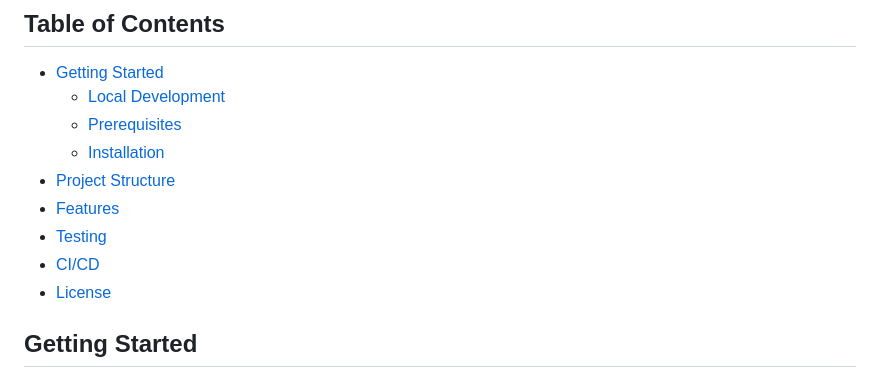
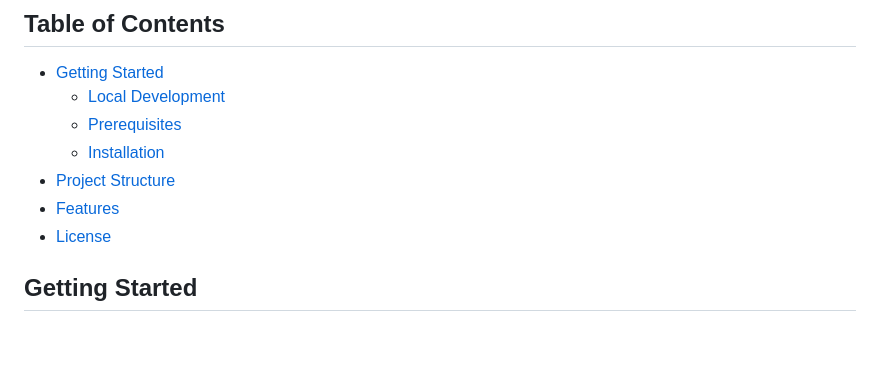
Before and after one commit to JamesOmare/journal_app_react_native_django, a Markdown page: README.md, the part around the change. GitHub-like rendering; blank space fills up the shorter version.

Commit message:
changed readme documentation

```diff
--- a/README.md
+++ b/README.md
@@ -10,8 +10,6 @@ This project is a simple journal mobile built using reactnative using expo and f
   - [Installation](#installation)
 - [Project Structure](#project-structure)
 - [Features](#features)
-- [Testing](#testing)
-- [CI/CD](#cicd)
 - [License](#license)
 
 ## Getting Started
```
